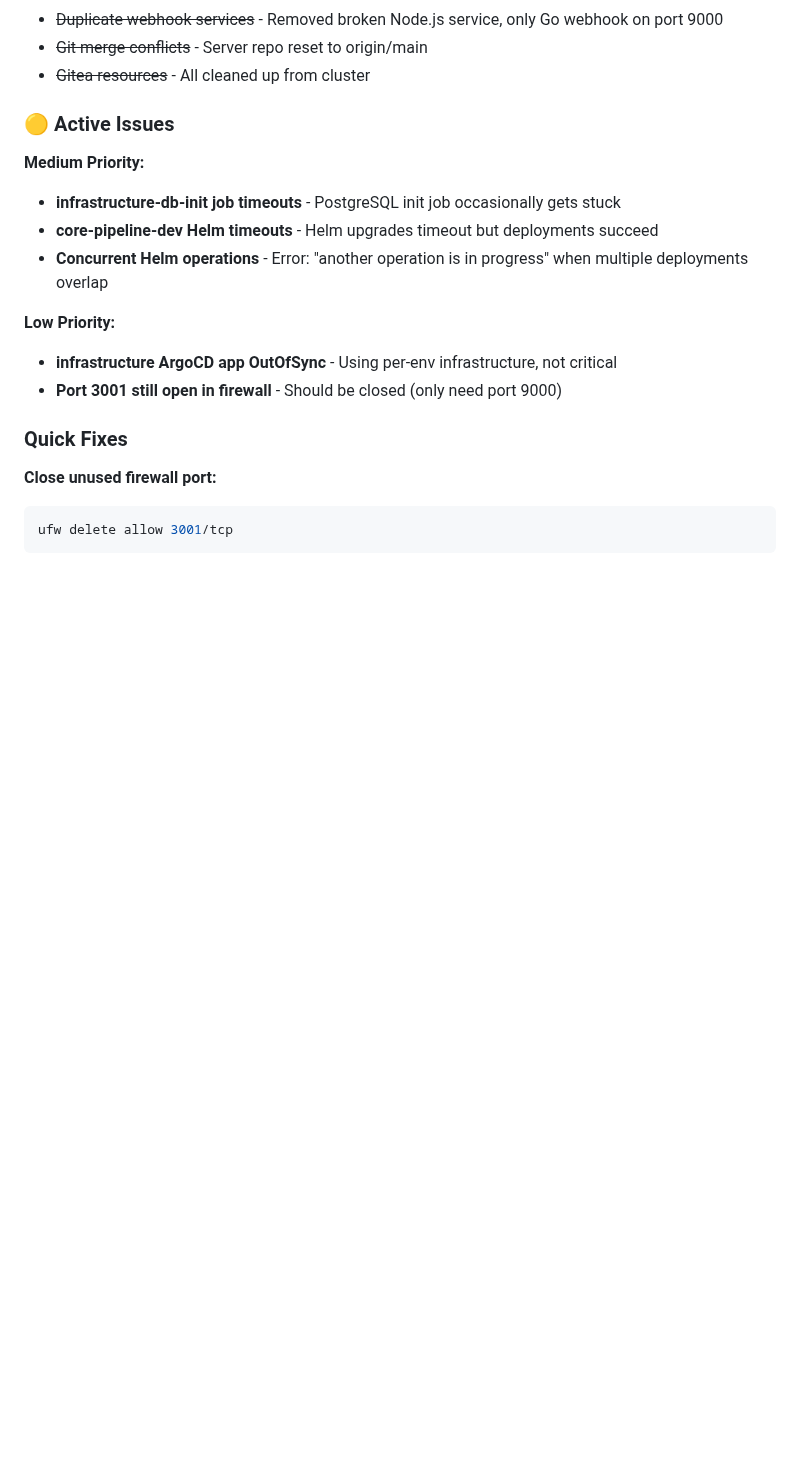
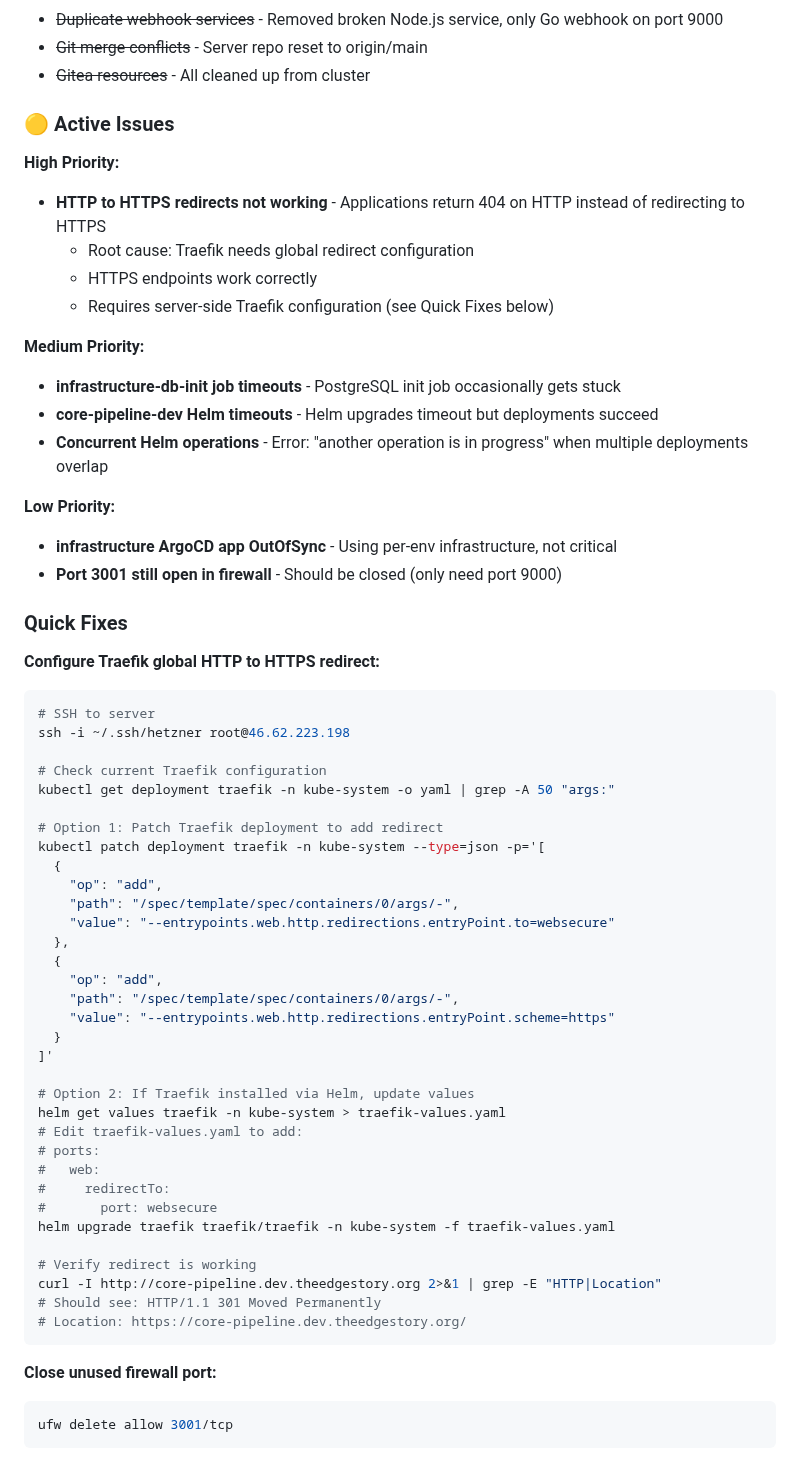
Before and after one commit to lazarevtill/core-charts, a Markdown page: README.md, the part around the change. Drawn GitHub-style; blank space fills up the shorter version.

Commit message:
docs: document HTTP to HTTPS redirect configuration needed
- Add high priority issue for HTTP redirects returning 404
- Document root cause: Traefik needs global redirect config
- Provide two options for fixing via kubectl patch or Helm
- Include verification commands

````diff
--- a/README.md
+++ b/README.md
@@ -274,6 +274,12 @@ kubectl get ingress -A
 
 ### 🟡 Active Issues
 
+**High Priority:**
+- **HTTP to HTTPS redirects not working** - Applications return 404 on HTTP instead of redirecting to HTTPS
+  - Root cause: Traefik needs global redirect configuration
+  - HTTPS endpoints work correctly
+  - Requires server-side Traefik configuration (see Quick Fixes below)
+
 **Medium Priority:**
 - **infrastructure-db-init job timeouts** - PostgreSQL init job occasionally gets stuck
 - **core-pipeline-dev Helm timeouts** - Helm upgrades timeout but deployments succeed
@@ -284,6 +290,43 @@ kubectl get ingress -A
 - **Port 3001 still open in firewall** - Should be closed (only need port 9000)
 
 ### Quick Fixes
+
+**Configure Traefik global HTTP to HTTPS redirect:**
+```bash
+# SSH to server
+ssh -i ~/.ssh/hetzner root@46.62.223.198
+
+# Check current Traefik configuration
+kubectl get deployment traefik -n kube-system -o yaml | grep -A 50 "args:"
+
+# Option 1: Patch Traefik deployment to add redirect
+kubectl patch deployment traefik -n kube-system --type=json -p='[
+  {
+    "op": "add",
+    "path": "/spec/template/spec/containers/0/args/-",
+    "value": "--entrypoints.web.http.redirections.entryPoint.to=websecure"
+  },
+  {
+    "op": "add",
+    "path": "/spec/template/spec/containers/0/args/-",
+    "value": "--entrypoints.web.http.redirections.entryPoint.scheme=https"
+  }
+]'
+
+# Option 2: If Traefik installed via Helm, update values
+helm get values traefik -n kube-system > traefik-values.yaml
+# Edit traefik-values.yaml to add:
+# ports:
+#   web:
+#     redirectTo:
+#       port: websecure
+helm upgrade traefik traefik/traefik -n kube-system -f traefik-values.yaml
+
+# Verify redirect is working
+curl -I http://core-pipeline.dev.theedgestory.org 2>&1 | grep -E "HTTP|Location"
+# Should see: HTTP/1.1 301 Moved Permanently
+# Location: https://core-pipeline.dev.theedgestory.org/
+```
 
 **Close unused firewall port:**
 ```bash
````
